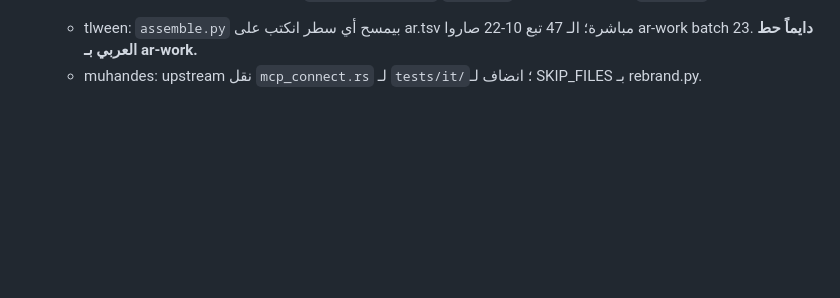
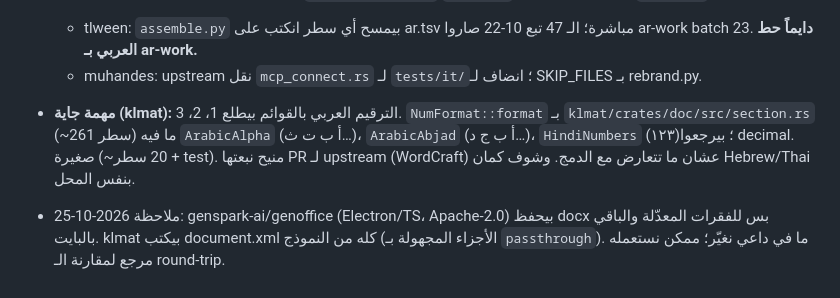
Before and after one commit to 7mz410/CreativeStudio, a Markdown page: PROJECT.md, the part around the change. Rendered like a GitHub page; blank space fills up the shorter version.

Commit message:
PROJECT.md: Arabic list numbering task for klmat

```diff
--- a/PROJECT.md
+++ b/PROJECT.md
@@ -307,3 +307,5 @@ python3 shibshib/ar-work/assemble.py                    # بناء ar.tsv
 - 2026-10-24 (آخر الليل): دفعة Gemini `ar-gemini/20261024b`: arqam 699، muhandes 113، tsweer 36 (على main ومرفوعين)، tlween 271 (على `sync-20261024` بس، `d7f95efdb`). مراجعة Gemini لـ `wordcraft.tsv`: 498 تصليح (كان في "All caps" = "جميع القبعات") → fork `arabic-wordcraft` `e0d4a0c8`، klmat بيأشّر عليه (`a46286f2`).
   - tlween: `assemble.py` بيمسح أي سطر انكتب على ar.tsv مباشرة؛ الـ 47 تبع 10-22 صاروا ar-work batch 23. **دايماً حط العربي بـ ar-work.**
   - muhandes: upstream نقل `mcp_connect.rs` لـ `tests/it/`؛ انضاف لـ SKIP_FILES بـ rebrand.py.
+- **مهمة جاية (klmat):** الترقيم العربي بالقوائم بيطلع 1، 2، 3. `NumFormat::format` بـ `klmat/crates/doc/src/section.rs` (~سطر 261) ما فيه `ArabicAlpha` (أ ب ت ث…)، `ArabicAbjad` (أ ب ج د…)، `HindiNumbers` (١٢٣)؛ بيرجعوا decimal. صغيرة (~20 سطر + test). منيح نبعتها PR لـ upstream (WordCraft) عشان ما تتعارض مع الدمج. وشوف كمان Hebrew/Thai بنفس المحل.
+- ملاحظة 2026-10-25: genspark-ai/genoffice (Electron/TS، Apache-2.0) بيحفظ docx بس للفقرات المعدّلة والباقي بالبايت. klmat بيكتب document.xml كله من النموذج (الأجزاء المجهولة بـ `passthrough`). ما في داعي نغيّر؛ ممكن نستعمله مرجع لمقارنة الـ round-trip.
```
